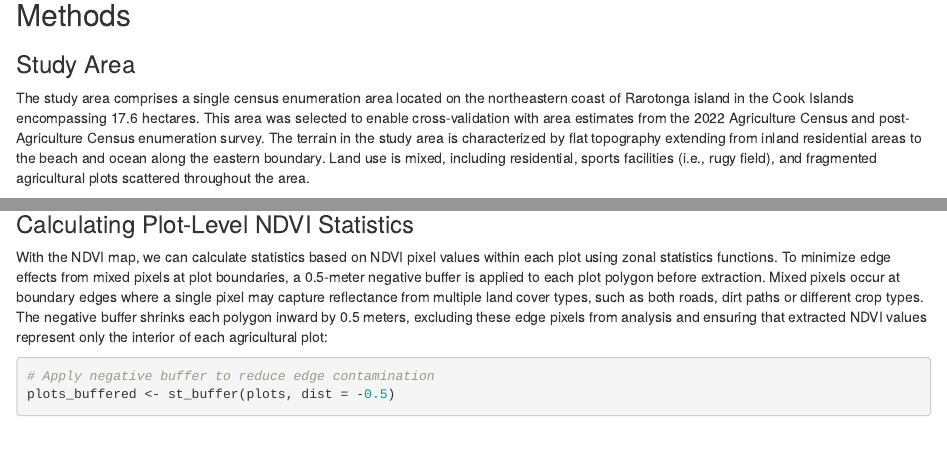
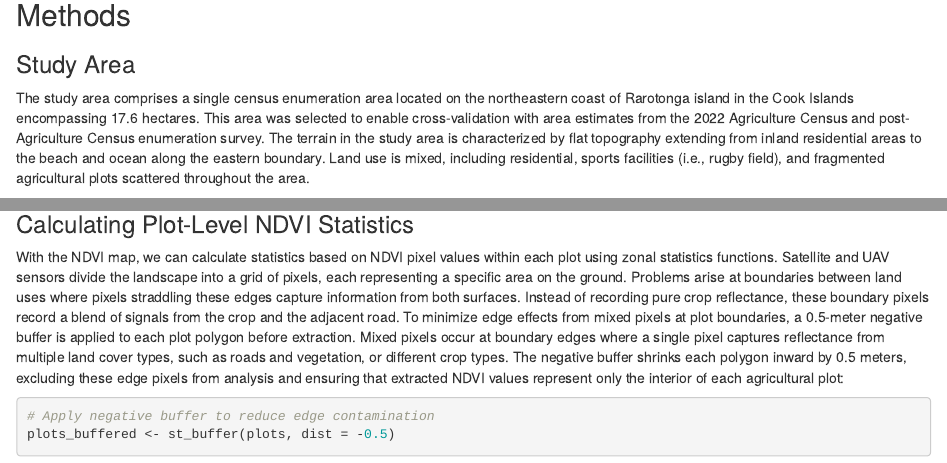
Before and after one commit to anthonyburgard/Integrating-UAV-Imagery-into-Agricultural-Statistics-Using-R, an R Markdown document (Chapter_20251013.rmarkdown): the page in a window 1100 px wide, from 910 px down, and a second part further down, joined at a grey line. Rendered offline with R 4.5, knitr and Pandoc, with nearby package versions; some code elsewhere in the file could not run offline.

Commit message:
Revise methods section and update package versions
Add package version numbers, corrected typos, and elaborated on mixed pixels.

````diff
--- a/Chapter_20251013.rmarkdown
+++ b/Chapter_20251013.rmarkdown
@@ -33,7 +33,7 @@ By the end of this chapter, you will be able to:
 
 ### Study Area
 
-The study area comprises a single census enumeration area located on the northeastern coast of Rarotonga island in the Cook Islands encompassing 17.6 hectares. This area was selected to enable cross-validation with area estimates from the 2022 Agriculture Census and post-Agriculture Census enumeration survey. The terrain in the study area is characterized by flat topography extending from inland residential areas to the beach and ocean along the eastern boundary. Land use is mixed, including residential, sports facilities (i.e., rugy field), and fragmented agricultural plots scattered throughout the area.
+The study area comprises a single census enumeration area located on the northeastern coast of Rarotonga island in the Cook Islands encompassing 17.6 hectares. This area was selected to enable cross-validation with area estimates from the 2022 Agriculture Census and post-Agriculture Census enumeration survey. The terrain in the study area is characterized by flat topography extending from inland residential areas to the beach and ocean along the eastern boundary. Land use is mixed, including residential, sports facilities (i.e., rugby field), and fragmented agricultural plots scattered throughout the area.
 
 ### UAV Image Acquisition and Processing
 
@@ -261,7 +261,7 @@ north(type=1)
 
 ### Calculating Plot-Level NDVI Statistics
 
-With the NDVI map, we can calculate statistics based on NDVI pixel values within each plot using zonal statistics functions. To minimize edge effects from mixed pixels at plot boundaries, a 0.5-meter negative buffer is applied to each plot polygon before extraction. Mixed pixels occur at boundary edges where a single pixel may capture reflectance from multiple land cover types, such as both roads, dirt paths or different crop types. The negative buffer shrinks each polygon inward by 0.5 meters, excluding these edge pixels from analysis and ensuring that extracted NDVI values represent only the interior of each agricultural plot:
+With the NDVI map, we can calculate statistics based on NDVI pixel values within each plot using zonal statistics functions. Satellite and UAV sensors divide the landscape into a grid of pixels, each representing a specific area on the ground. Problems arise at boundaries between land uses where pixels straddling these edges capture information from both surfaces. Instead of recording pure crop reflectance, these boundary pixels record a blend of signals from the crop and the adjacent road. To minimize edge effects from mixed pixels at plot boundaries, a 0.5-meter negative buffer is applied to each plot polygon before extraction. Mixed pixels occur at boundary edges where a single pixel captures reflectance from multiple land cover types, such as roads and vegetation, or different crop types. The negative buffer shrinks each polygon inward by 0.5 meters, excluding these edge pixels from analysis and ensuring that extracted NDVI values represent only the interior of each agricultural plot:
 
 ```{r}
 # Apply negative buffer to reduce edge contamination
````
Also changed, not shown: Chapter_20251013.rmarkdown (2 more changed lines).
